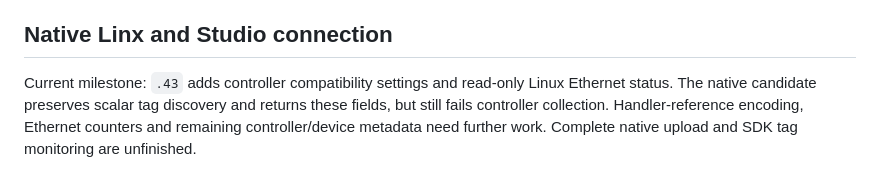
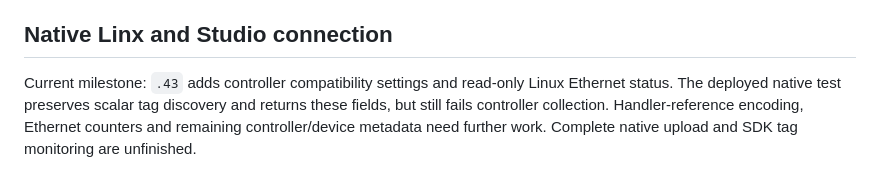
Before and after one commit to votecoffee/Studio5000Emulator, a Markdown page: docs/roadmap.md, the part around the change. Rendered like a GitHub page.

```diff
--- a/docs/roadmap.md
+++ b/docs/roadmap.md
@@ -7,7 +7,7 @@ native Studio connection and programming services remain unfinished.
 ## Native Linx and Studio connection
 
 Current milestone: `.43` adds controller compatibility settings and read-only
-Linux Ethernet status. The native candidate preserves scalar tag discovery and
+Linux Ethernet status. The deployed native test preserves scalar tag discovery and
 returns these fields, but still fails controller collection. Handler-reference
 encoding, Ethernet counters and remaining controller/device metadata need further
 work. Complete native upload and SDK tag monitoring are unfinished.
```
Also changed, not shown: README.md (+1 -1 lines), docs/connectivity.md (+12 -1 lines).
